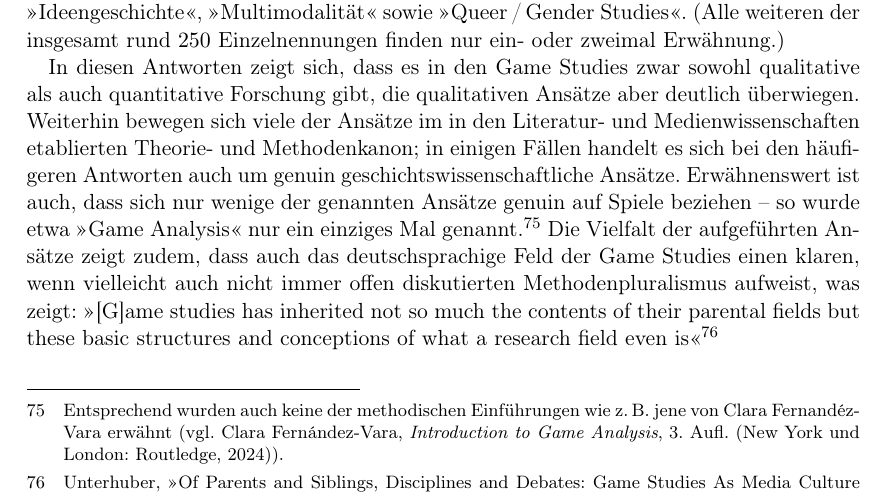
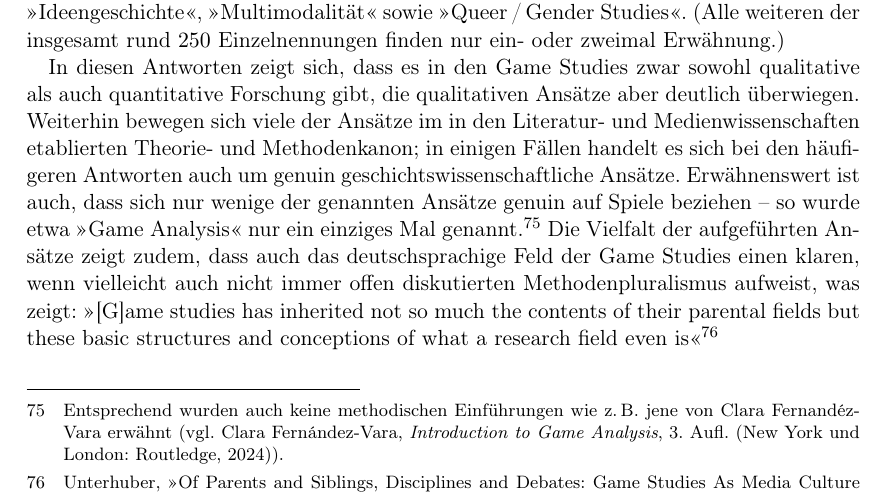
Before and after one commit to alephmembeth/survey-game-studies-2025, a LaTeX document (preprint/survey_game_studies.tex): part of page 29 of 56, cut so that both start at the same text. Compiled offline with pdfLaTeX.

Commit message:
Update preprint

```diff
--- a/preprint/survey_game_studies.tex
+++ b/preprint/survey_game_studies.tex
@@ -463,7 +463,7 @@ Jeweils $3$-mal genannt werden \enquote{Dekonstruktivismus}, \enquote{historisch
 
 In diesen Antworten zeigt sich, dass es in den Game Studies zwar sowohl qualitative als auch quantitative Forschung gibt, die qualitativen Ansätze aber deutlich überwiegen.
 Weiterhin bewegen sich viele der Ansätze im in den Literatur- und Medienwissenschaften etablierten Theorie- und Methodenkanon; in einigen Fällen handelt es sich bei den häufigeren Antworten auch um genuin geschichtswissenschaftliche Ansätze.
-Erwähnenswert ist auch, dass sich nur wenige der genannten Ansätze genuin auf Spiele beziehen -- so wurde etwa \enquote{Game Analysis} nur ein einziges Mal genannt.\footnote{Entsprechend wurden auch keine der methodischen Einführungen wie z.\,B. jene von Clara Fernandéz-Vara erwähnt (\autocite[vgl.][]{fernandez-vara_introduction_2024}).}
+Erwähnenswert ist auch, dass sich nur wenige der genannten Ansätze genuin auf Spiele beziehen -- so wurde etwa \enquote{Game Analysis} nur ein einziges Mal genannt.\footnote{Entsprechend wurden auch keine methodischen Einführungen wie z.\,B. jene von Clara Fernandéz-Vara erwähnt (\autocite[vgl.][]{fernandez-vara_introduction_2024}).}
 Die Vielfalt der aufgeführten Ansätze zeigt zudem, dass auch das deutschsprachige Feld der Game Studies einen klaren, wenn vielleicht auch nicht immer offen diskutierten Methodenpluralismus aufweist, was zeigt:
 \enquote{[G]ame studies has inherited not so much the contents of their parental fields but these basic structures and conceptions of what a research field even is}\footnote{\autocite[][236]{unterhuber_parents_2025}; Hervorhebung im Original.}
 
```
Also changed, not shown: preprint/survey_game_studies.pdf.
